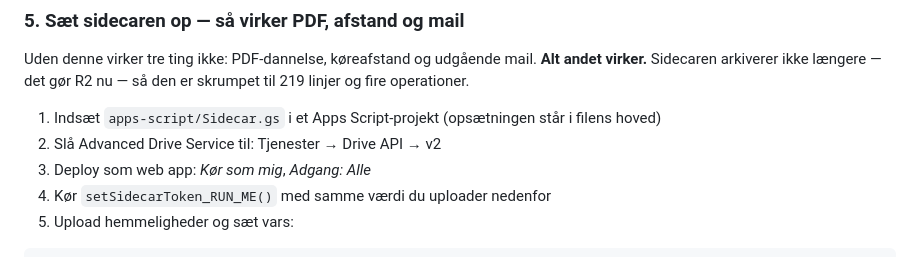
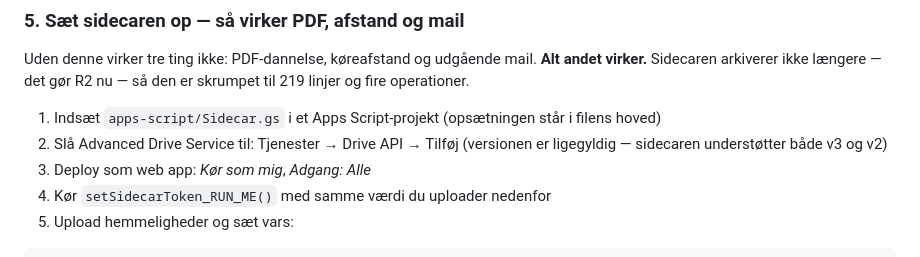
Before and after one commit to HOLOOLM/band-app, a Markdown page: HANDOVER.md, the part around the change. GitHub-like rendering.

Commit message:
HANDOVER: Drive API-versionen er ligegyldig nu
Missede denne i forrige commit. Opsætningstrinnet sagde stadig v2, som
ikke længere kan vælges.

Co-Authored-By: Claude Opus 5 <noreply@anthropic.com>

```diff
--- a/HANDOVER.md
+++ b/HANDOVER.md
@@ -96,7 +96,8 @@ er skrumpet til 219 linjer og fire operationer.
 
 1. Indsæt `apps-script/Sidecar.gs` i et Apps Script-projekt (opsætningen står i
    filens hoved)
-2. Slå Advanced Drive Service til: Tjenester → Drive API → v2
+2. Slå Advanced Drive Service til: Tjenester → Drive API → Tilføj (versionen er
+   ligegyldig — sidecaren understøtter både v3 og v2)
 3. Deploy som web app: *Kør som mig*, *Adgang: Alle*
 4. Kør `setSidecarToken_RUN_ME()` med samme værdi du uploader nedenfor
 5. Upload hemmeligheder og sæt vars:
```
